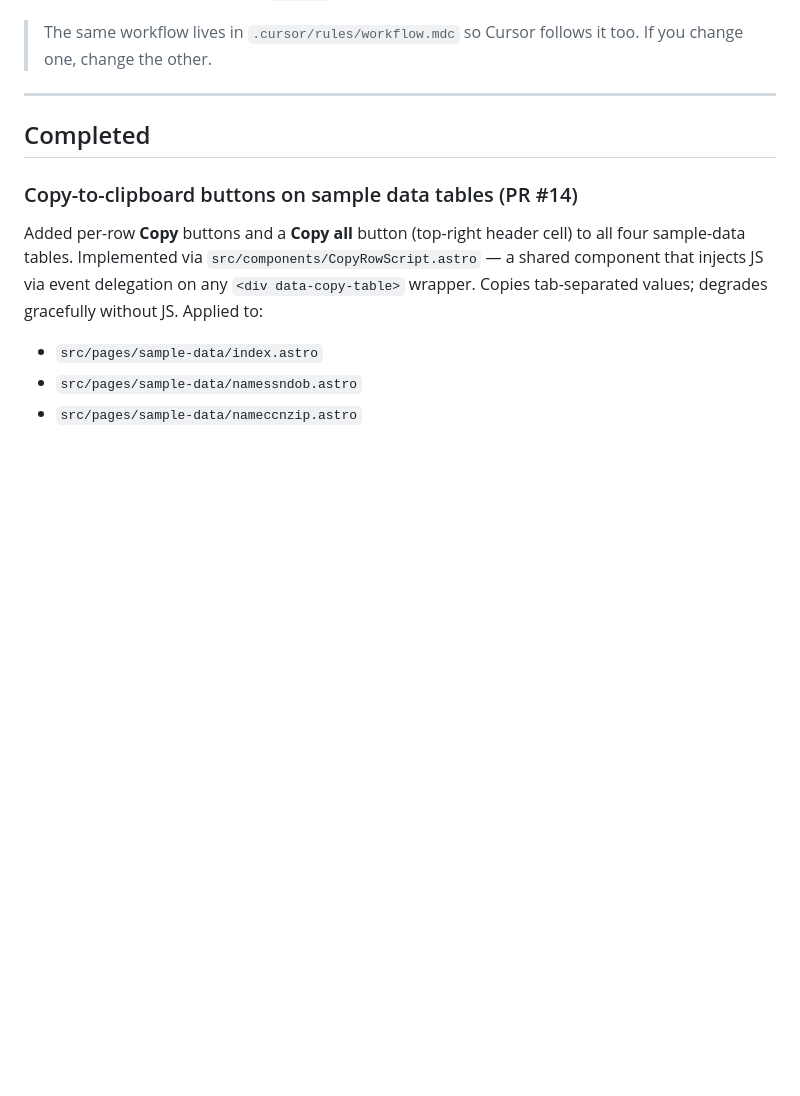
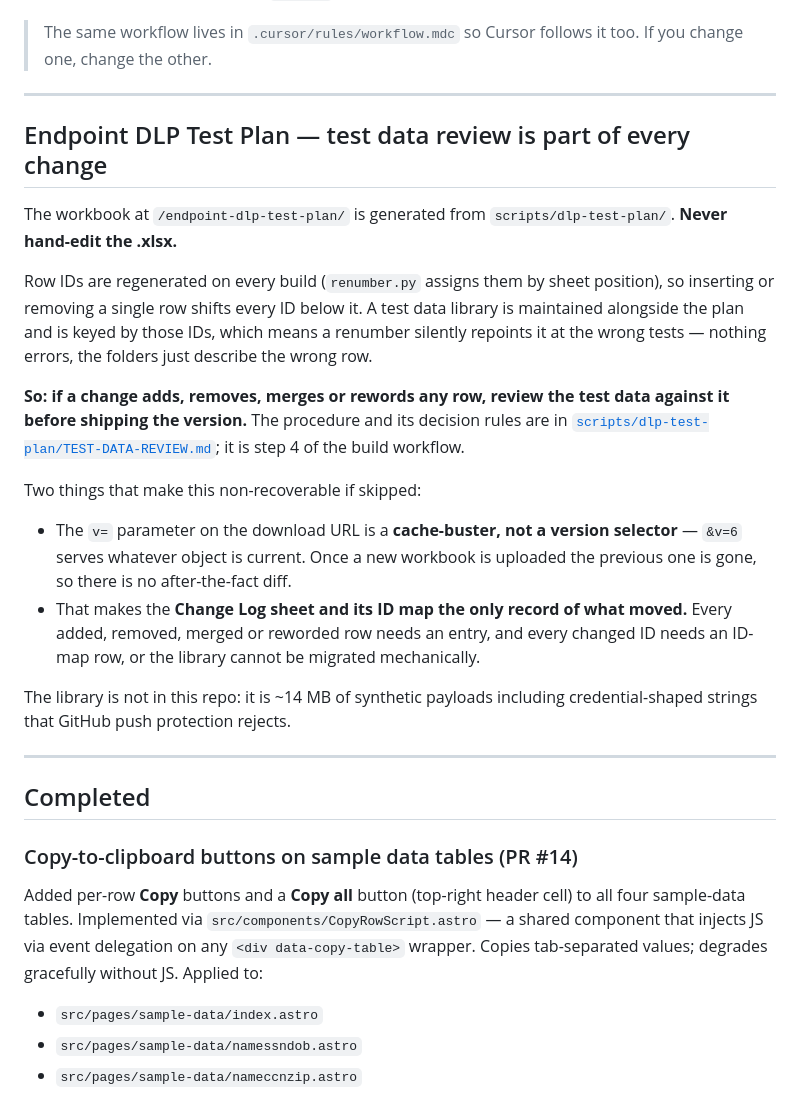
Before and after one commit to brian-dlptest/dlptest.com, a Markdown page: CLAUDE.md, the part around the change. Rendered like a GitHub page; blank space fills up the shorter version.

```diff
--- a/CLAUDE.md
+++ b/CLAUDE.md
@@ -25,6 +25,22 @@ This repo has more than one contributor — **do not push directly to `staging`
 When the user says "commit and push" without specifying a branch, assume the feature-branch workflow above — don't push to `staging` directly.
 
 > The same workflow lives in `.cursor/rules/workflow.mdc` so Cursor follows it too. If you change one, change the other.
+
+---
+
+## Endpoint DLP Test Plan — test data review is part of every change
+
+The workbook at `/endpoint-dlp-test-plan/` is generated from `scripts/dlp-test-plan/`. **Never hand-edit the .xlsx.**
+
+Row IDs are regenerated on every build (`renumber.py` assigns them by sheet position), so inserting or removing a single row shifts every ID below it. A test data library is maintained alongside the plan and is keyed by those IDs, which means a renumber silently repoints it at the wrong tests — nothing errors, the folders just describe the wrong row.
+
+**So: if a change adds, removes, merges or rewords any row, review the test data against it before shipping the version.** The procedure and its decision rules are in [`scripts/dlp-test-plan/TEST-DATA-REVIEW.md`](scripts/dlp-test-plan/TEST-DATA-REVIEW.md); it is step 4 of the build workflow.
+
+Two things that make this non-recoverable if skipped:
+- The `v=` parameter on the download URL is a **cache-buster, not a version selector** — `&v=6` serves whatever object is current. Once a new workbook is uploaded the previous one is gone, so there is no after-the-fact diff.
+- That makes the **Change Log sheet and its ID map the only record of what moved.** Every added, removed, merged or reworded row needs an entry, and every changed ID needs an ID-map row, or the library cannot be migrated mechanically.
+
+The library is not in this repo: it is ~14 MB of synthetic payloads including credential-shaped strings that GitHub push protection rejects.
 
 ---
 
```
Also changed, not shown: scripts/dlp-test-plan/README.md (+7 -0 lines), scripts/dlp-test-plan/TEST-DATA-REVIEW.md (added, +91 -0 lines).
